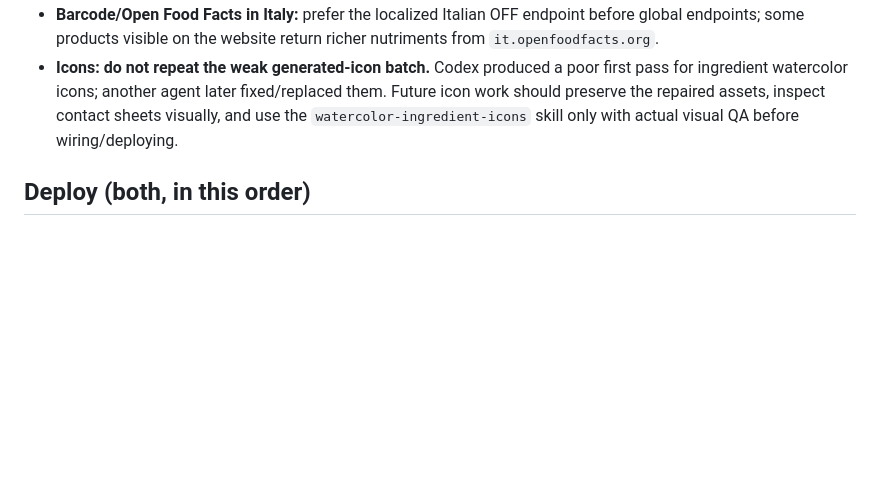
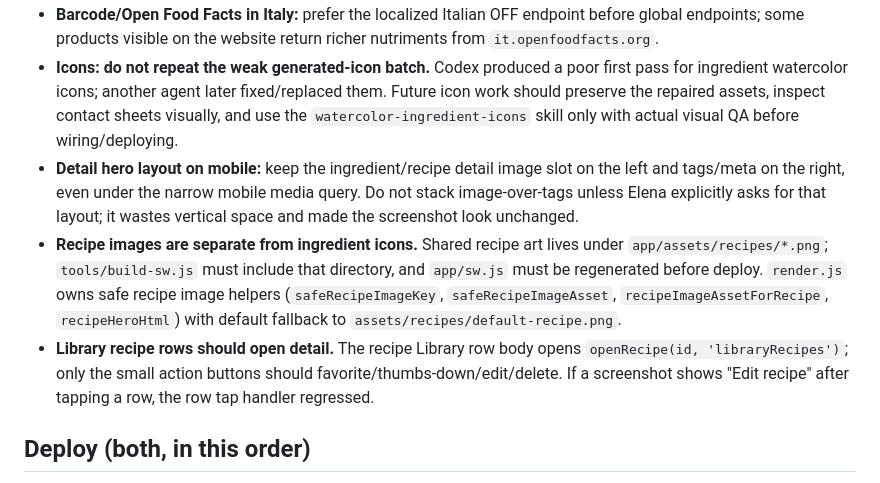
Before and after one commit to elenanesi/mesa, a Markdown page: README.md, the part around one of its changes. GitHub-like rendering; blank space fills up the shorter version.

Commit message:
Document recipe detail image learnings

```diff
--- a/README.md
+++ b/README.md
@@ -24,6 +24,9 @@ A free, installable, offline-first PWA that plans a week of Mediterranean meals
 - **Do not auto-focus top-level mobile page searches.** iOS/Safari opens the keyboard immediately. Keep auto-focus for explicit picker/search flows where typing is the next action, but not for landing pages such as Library → Ingredients.
 - **Barcode/Open Food Facts in Italy:** prefer the localized Italian OFF endpoint before global endpoints; some products visible on the website return richer nutriments from `it.openfoodfacts.org`.
 - **Icons: do not repeat the weak generated-icon batch.** Codex produced a poor first pass for ingredient watercolor icons; another agent later fixed/replaced them. Future icon work should preserve the repaired assets, inspect contact sheets visually, and use the `watercolor-ingredient-icons` skill only with actual visual QA before wiring/deploying.
+- **Detail hero layout on mobile:** keep the ingredient/recipe detail image slot on the left and tags/meta on the right, even under the narrow mobile media query. Do not stack image-over-tags unless Elena explicitly asks for that layout; it wastes vertical space and made the screenshot look unchanged.
+- **Recipe images are separate from ingredient icons.** Shared recipe art lives under `app/assets/recipes/*.png`; `tools/build-sw.js` must include that directory, and `app/sw.js` must be regenerated before deploy. `render.js` owns safe recipe image helpers (`safeRecipeImageKey`, `safeRecipeImageAsset`, `recipeImageAssetForRecipe`, `recipeHeroHtml`) with default fallback to `assets/recipes/default-recipe.png`.
+- **Library recipe rows should open detail.** The recipe Library row body opens `openRecipe(id, 'libraryRecipes')`; only the small action buttons should favorite/thumbs-down/edit/delete. If a screenshot shows "Edit recipe" after tapping a row, the row tap handler regressed.
 
 ## Deploy (both, in this order)
 
```
Also changed, not shown: other parts of README.md (+2 -0 lines).
